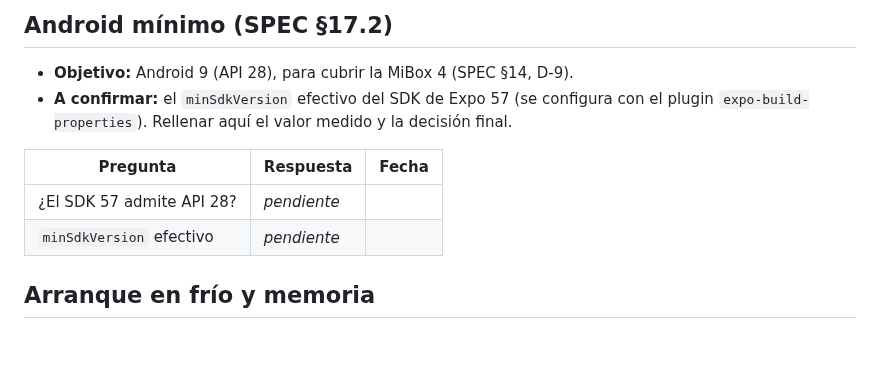
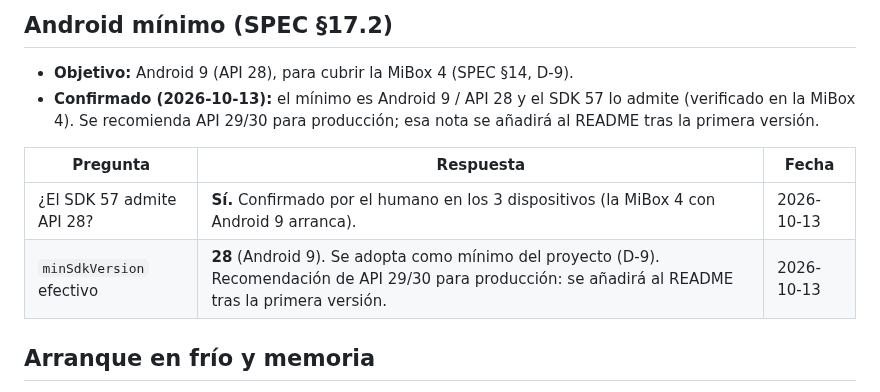
Before and after one commit to davidluciol/RyuuNest, a Markdown page: docs/decisions/ADR-0002-versiones-y-presupuesto.md, the part around the change. GitHub-like rendering; blank space fills up the shorter version.

Commit message:
docs(t05): confirma el minSdk Android 9 (API 28)

```diff
--- a/docs/decisions/ADR-0002-versiones-y-presupuesto.md
+++ b/docs/decisions/ADR-0002-versiones-y-presupuesto.md
@@ -37,13 +37,14 @@ comprueba que las tres librerías JS puras del núcleo (`@noble/hashes`, `fflate
 ## Android mínimo (SPEC §17.2)
 
 - **Objetivo:** Android 9 (API 28), para cubrir la MiBox 4 (SPEC §14, D-9).
-- **A confirmar:** el `minSdkVersion` efectivo del SDK de Expo 57 (se configura con el
-  plugin `expo-build-properties`). Rellenar aquí el valor medido y la decisión final.
+- **Confirmado (2026-10-13):** el mínimo es Android 9 / API 28 y el SDK 57 lo admite
+  (verificado en la MiBox 4). Se recomienda API 29/30 para producción; esa nota se añadirá
+  al README tras la primera versión.
 
 | Pregunta | Respuesta | Fecha |
 | --- | --- | --- |
-| ¿El SDK 57 admite API 28? | _pendiente_ | |
-| `minSdkVersion` efectivo | _pendiente_ | |
+| ¿El SDK 57 admite API 28? | **Sí.** Confirmado por el humano en los 3 dispositivos (la MiBox 4 con Android 9 arranca). | 2026-10-13 |
+| `minSdkVersion` efectivo | **28** (Android 9). Se adopta como mínimo del proyecto (D-9). Recomendación de API 29/30 para producción: se añadirá al README tras la primera versión. | 2026-10-13 |
 
 ## Arranque en frío y memoria
 
```
